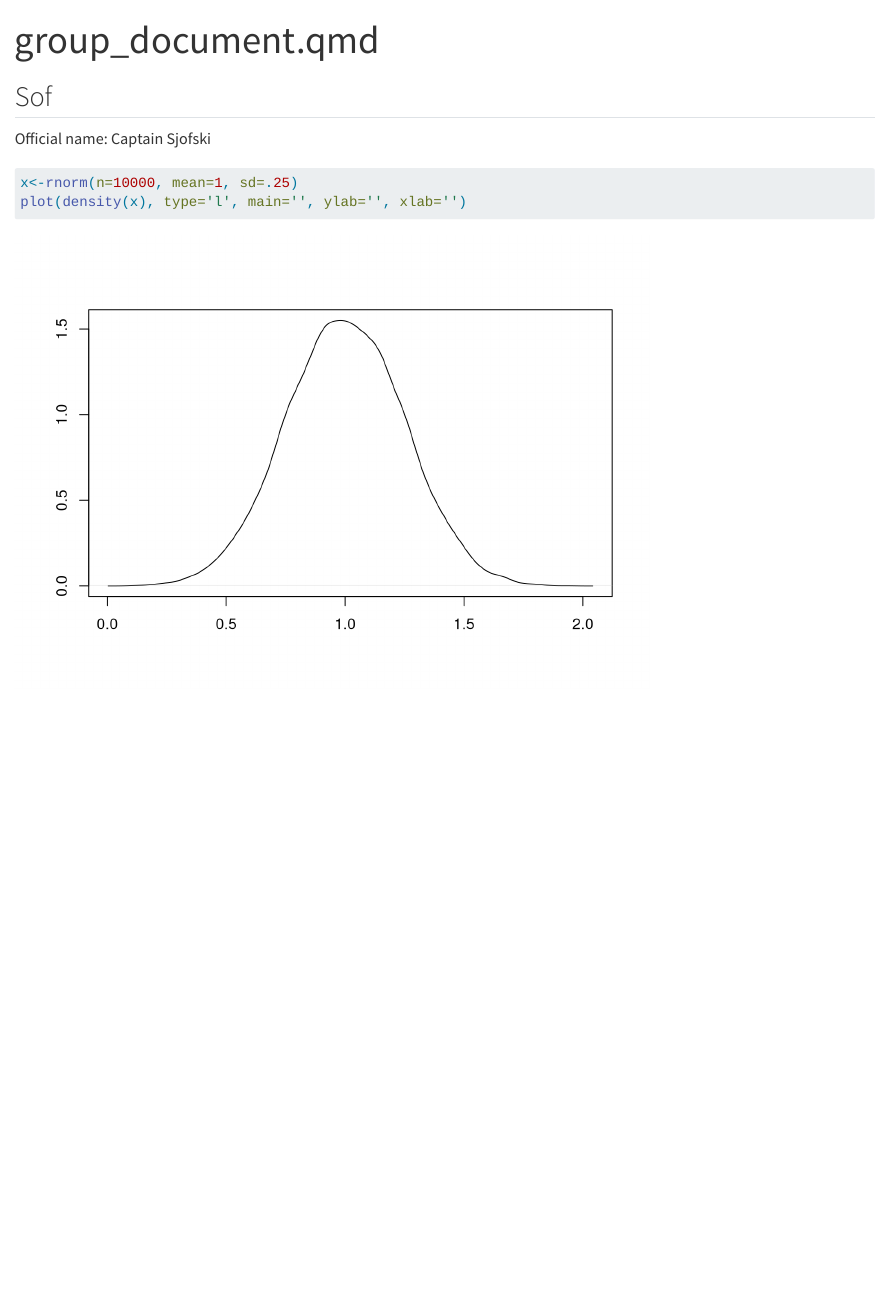
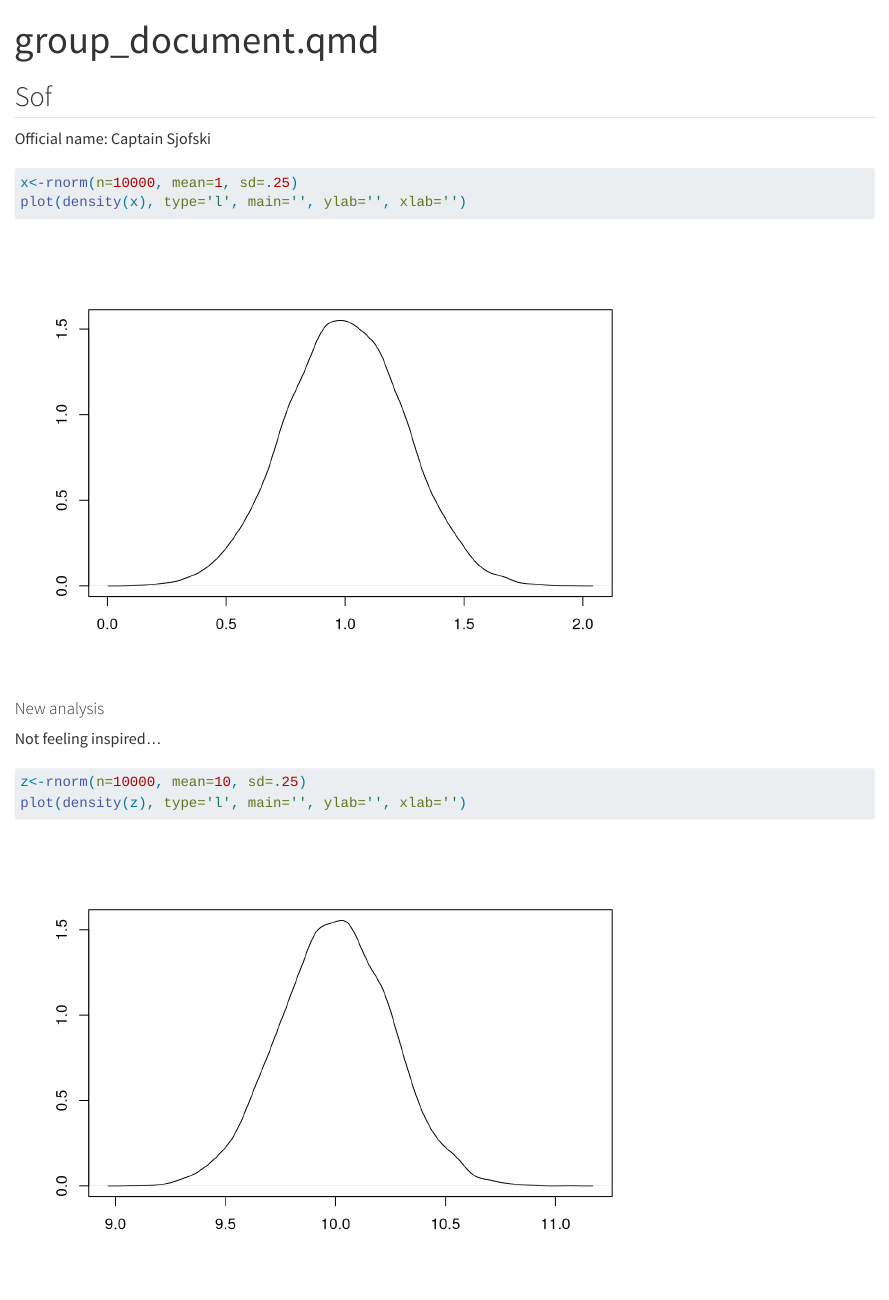
Before and after one commit to rforbiodatascience24/group07, a Quarto document (group_document.qmd): the page in a window 1100 px wide, from its top. Rendered offline with R 4.5, knitr and Pandoc in place of Quarto, with nearby package versions; code that draws random numbers runs with fixed seeds of ours.

Commit message:
New analysis from s244028

````diff
--- a/group_document.qmd
+++ b/group_document.qmd
@@ -12,6 +12,15 @@ Official name: Captain Sjofski
 
 x<-rnorm(n=10000, mean=1, sd=.25)
 plot(density(x), type='l', main='', ylab='', xlab='')
+```
+
+#### New analysis
+
+Not feeling inspired...
+
+```{r}
+z<-rnorm(n=10000, mean=10, sd=.25)
+plot(density(z), type='l', main='', ylab='', xlab='')
 ```
 
 ## Madeline
````
